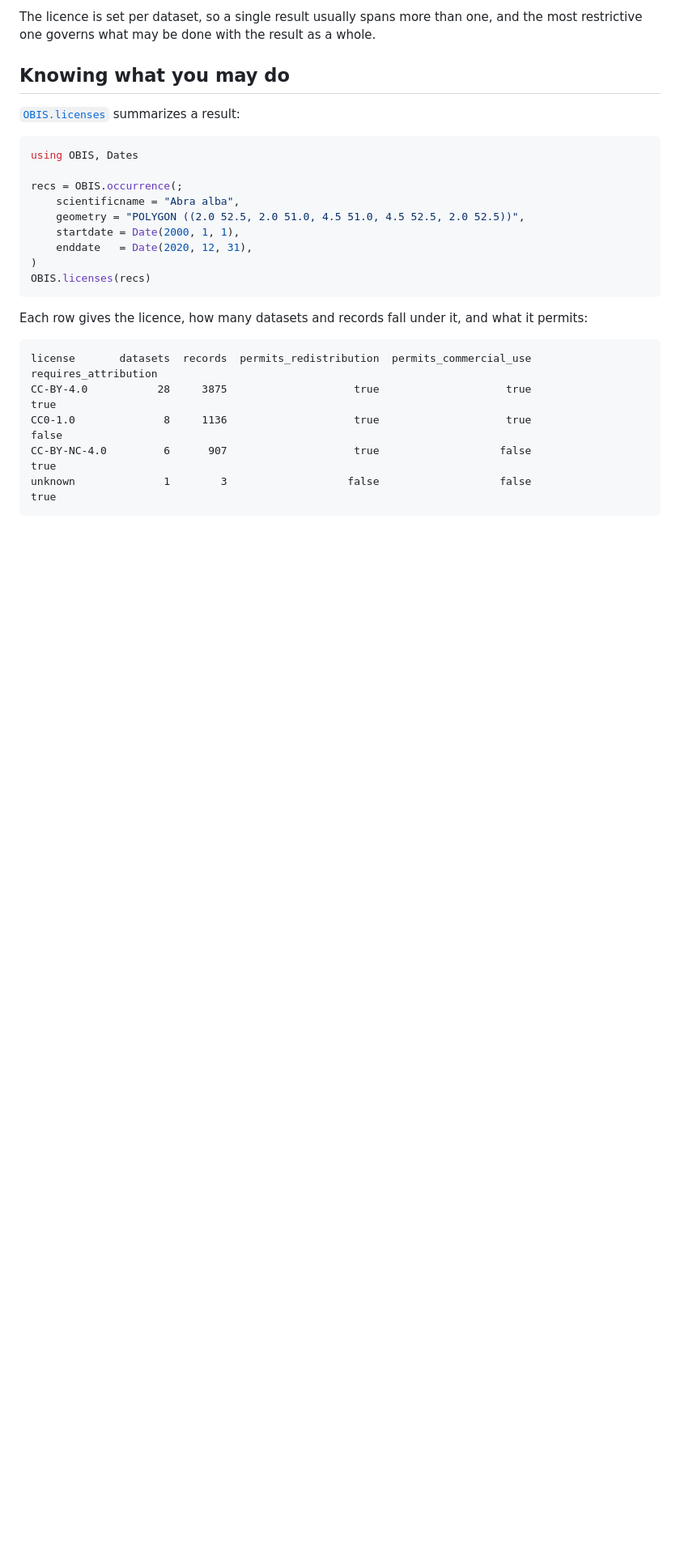
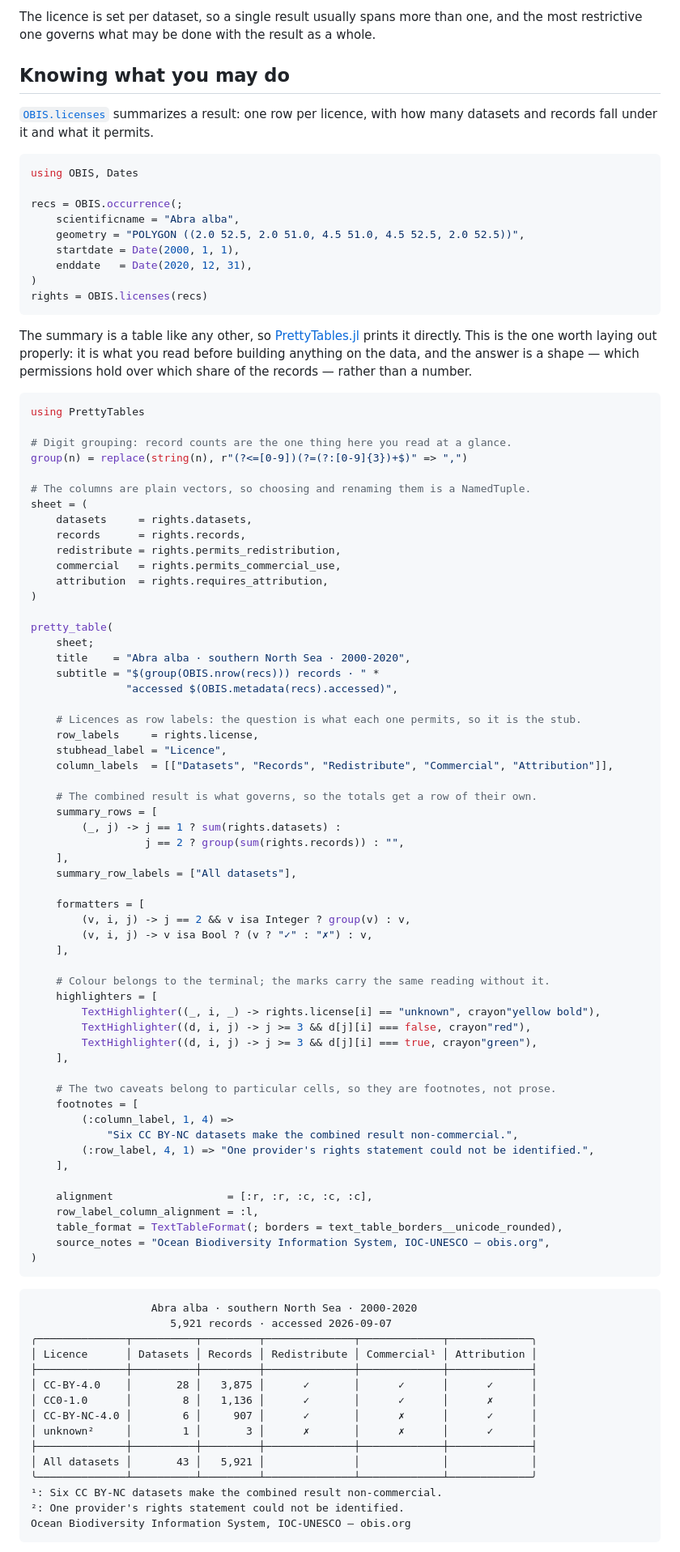
Before and after one commit to dantebertuzzi/OBIS.jl, a Markdown page: docs/src/licensing.md, the part around one of its changes. Shown at 81% size. Drawn GitHub-style; blank space fills up the shorter version.

Commit message:
mirror the rendered rights table in the manual
The licensing page showed the same summary as a hand-aligned block under a bare
code fence, which read as output but was not: `OBIS.licenses(recs)` prints a
provenance header in the REPL, not a table. It is now the PrettyTables
rendering the README carries, with the real output pasted back.

The query snippet above it already binds `recs` and `rights`, so the manual's
version starts at `using PrettyTables` rather than repeating the query.

The prose after it said "read the last two columns", which stopped being true
once the permissions got names, and "one CC BY-NC dataset", which is the
general rule rather than what this query has. Both now match the table.

Co-Authored-By: Claude Opus 5 <noreply@anthropic.com>
Claude-Session: https://claude.ai/code/session_01Knq4pmR8FAHj1yfuH7r6fu

````diff
--- a/docs/src/licensing.md
+++ b/docs/src/licensing.md
@@ -29,7 +29,8 @@ most restrictive one governs what may be done with the result as a whole.
 
 ## Knowing what you may do
 
-[`OBIS.licenses`](@ref) summarizes a result:
+[`OBIS.licenses`](@ref) summarizes a result: one row per licence, with how many datasets
+and records fall under it and what it permits.
 
 ```julia
 using OBIS, Dates
@@ -40,17 +41,89 @@ recs = OBIS.occurrence(;
     startdate = Date(2000, 1, 1),
     enddate   = Date(2020, 12, 31),
 )
-OBIS.licenses(recs)
+rights = OBIS.licenses(recs)
 ```
 
-Each row gives the licence, how many datasets and records fall under it, and what it
-permits:
+The summary is a table like any other, so
+[PrettyTables.jl](https://github.com/ronisbr/PrettyTables.jl) prints it directly. This is
+the one worth laying out properly: it is what you read before building anything on the
+data, and the answer is a shape — which permissions hold over which share of the records —
+rather than a number.
 
-```
-license       datasets  records  permits_redistribution  permits_commercial_use  requires_attribution
-CC-BY-4.0           28     3875                    true                    true                  true
-CC0-1.0              8     1136                    true                    true                 false
-CC-BY-NC-4.0         6      907                    true                   false                  true
-unknown              1        3                   false                   false                  true
+```julia
+using PrettyTables
+
+# Digit grouping: record counts are the one thing here you read at a glance.
+group(n) = replace(string(n), r"(?<=[0-9])(?=(?:[0-9]{3})+$)" => ",")
+
+# The columns are plain vectors, so choosing and renaming them is a NamedTuple.
+sheet = (
+    datasets     = rights.datasets,
+    records      = rights.records,
+    redistribute = rights.permits_redistribution,
+    commercial   = rights.permits_commercial_use,
+    attribution  = rights.requires_attribution,
+)
+
+pretty_table(
+    sheet;
+    title    = "Abra alba · southern North Sea · 2000-2020",
+    subtitle = "$(group(OBIS.nrow(recs))) records · " *
+               "accessed $(OBIS.metadata(recs).accessed)",
+
+    # Licences as row labels: the question is what each one permits, so it is the stub.
+    row_labels     = rights.license,
+    stubhead_label = "Licence",
+    column_labels  = [["Datasets", "Records", "Redistribute", "Commercial", "Attribution"]],
+
+    # The combined result is what governs, so the totals get a row of their own.
+    summary_rows = [
+        (_, j) -> j == 1 ? sum(rights.datasets) :
+                  j == 2 ? group(sum(rights.records)) : "",
+    ],
+    summary_row_labels = ["All datasets"],
+
+    formatters = [
+        (v, i, j) -> j == 2 && v isa Integer ? group(v) : v,
+        (v, i, j) -> v isa Bool ? (v ? "✓" : "✗") : v,
+    ],
+
+    # Colour belongs to the terminal; the marks carry the same reading without it.
+    highlighters = [
+        TextHighlighter((_, i, _) -> rights.license[i] == "unknown", crayon"yellow bold"),
+        TextHighlighter((d, i, j) -> j >= 3 && d[j][i] === false, crayon"red"),
+        TextHighlighter((d, i, j) -> j >= 3 && d[j][i] === true, crayon"green"),
+    ],
+
+    # The two caveats belong to particular cells, so they are footnotes, not prose.
+    footnotes = [
+        (:column_label, 1, 4) =>
+            "Six CC BY-NC datasets make the combined result non-commercial.",
+        (:row_label, 4, 1) => "One provider's rights statement could not be identified.",
+    ],
+
+    alignment                  = [:r, :r, :c, :c, :c],
+    row_label_column_alignment = :l,
+    table_format = TextTableFormat(; borders = text_table_borders__unicode_rounded),
+    source_notes = "Ocean Biodiversity Information System, IOC-UNESCO — obis.org",
+)
 ```
 
+```text
+                   Abra alba · southern North Sea · 2000-2020
+                      5,921 records · accessed 2026-09-07
+╭──────────────┬──────────┬─────────┬──────────────┬─────────────┬─────────────╮
+│ Licence      │ Datasets │ Records │ Redistribute │ Commercial¹ │ Attribution │
+├──────────────┼──────────┼─────────┼──────────────┼─────────────┼─────────────┤
+│ CC-BY-4.0    │       28 │   3,875 │      ✓       │      ✓      │      ✓      │
+│ CC0-1.0      │        8 │   1,136 │      ✓       │      ✓      │      ✗      │
+│ CC-BY-NC-4.0 │        6 │     907 │      ✓       │      ✗      │      ✓      │
+│ unknown²     │        1 │       3 │      ✗       │      ✗      │      ✓      │
+├──────────────┼──────────┼─────────┼──────────────┼─────────────┼─────────────┤
+│ All datasets │       43 │   5,921 │              │             │             │
+╰──────────────┴──────────┴─────────┴──────────────┴─────────────┴─────────────╯
+¹: Six CC BY-NC datasets make the combined result non-commercial.
+²: One provider's rights statement could not be identified.
+Ocean Biodiversity Information System, IOC-UNESCO — obis.org
+```
+
````
Also changed, not shown: other parts of docs/src/licensing.md (+8 -3 lines).
